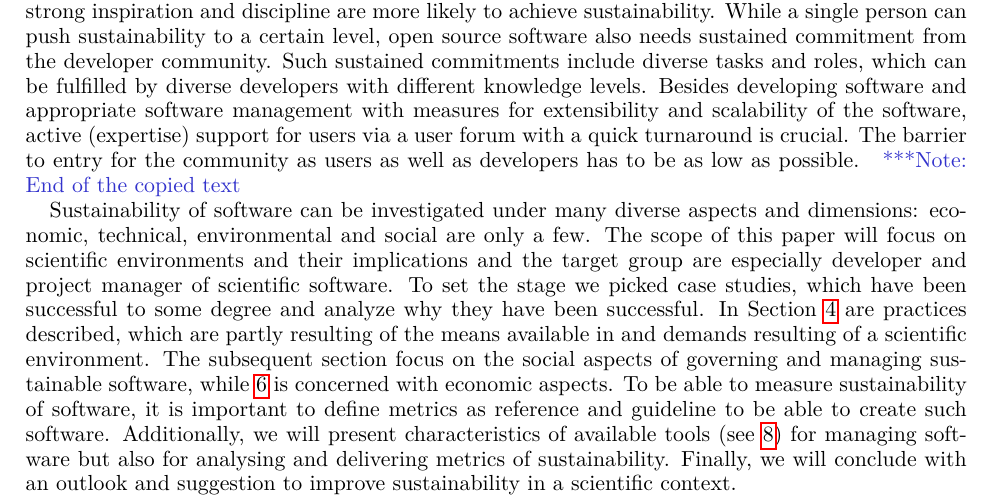
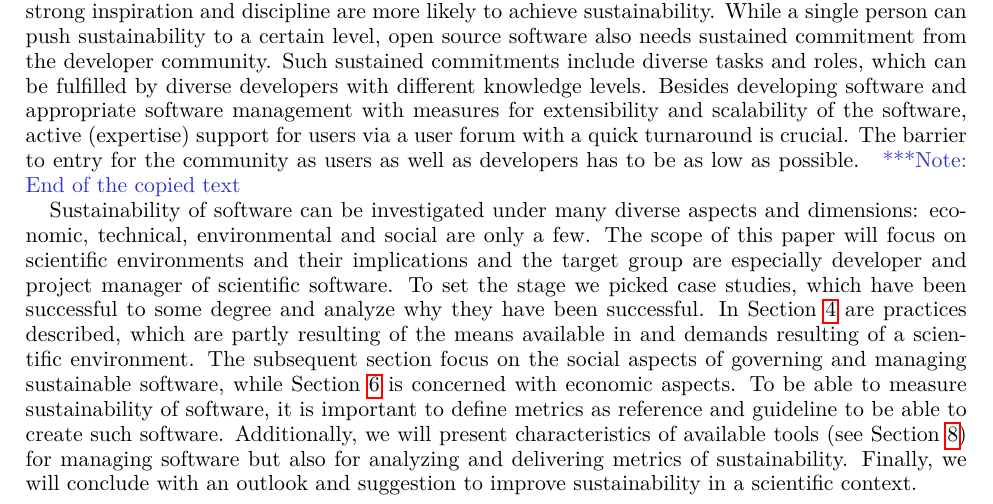
Before and after one commit to WSSSPE/meetings, a LaTeX paper (WSSSPE3/best_practices/main.tex): part of page 2 of 3, cut so that both start at the same text. Compiled offline with pdfLaTeX.

Commit message:
catching up

```diff
--- a/WSSSPE3/best_practices/main.tex
+++ b/WSSSPE3/best_practices/main.tex
@@ -148,10 +148,10 @@ and project manager of scientific software. To set the stage we picked case stud
 successful to some degree and analyze why they have been successful. In Section~\ref{sec:comm} are
 practices described, which are partly resulting of the means available in and demands resulting of a scientific environment.
 The subsequent section focus on the social aspects of governing and managing sustainable software,
-while~\ref{sec:funding} is concerned with economic aspects. To be able to measure sustainability of
+while Section~\ref{sec:funding} is concerned with economic aspects. To be able to measure sustainability of
 software, it is important to define metrics as reference and guideline to be able to create such
-software. Additionally, we will present characteristics of available tools (see~\ref{sec:tools})
-for managing software but also for analysing and delivering metrics of sustainability. Finally,
+software. Additionally, we will present characteristics of available tools (see Section~\ref{sec:tools})
+for managing software but also for analyzing and delivering metrics of sustainability. Finally,
 we will conclude with an outlook and suggestion to improve sustainability in a scientific context.
 
 
```
